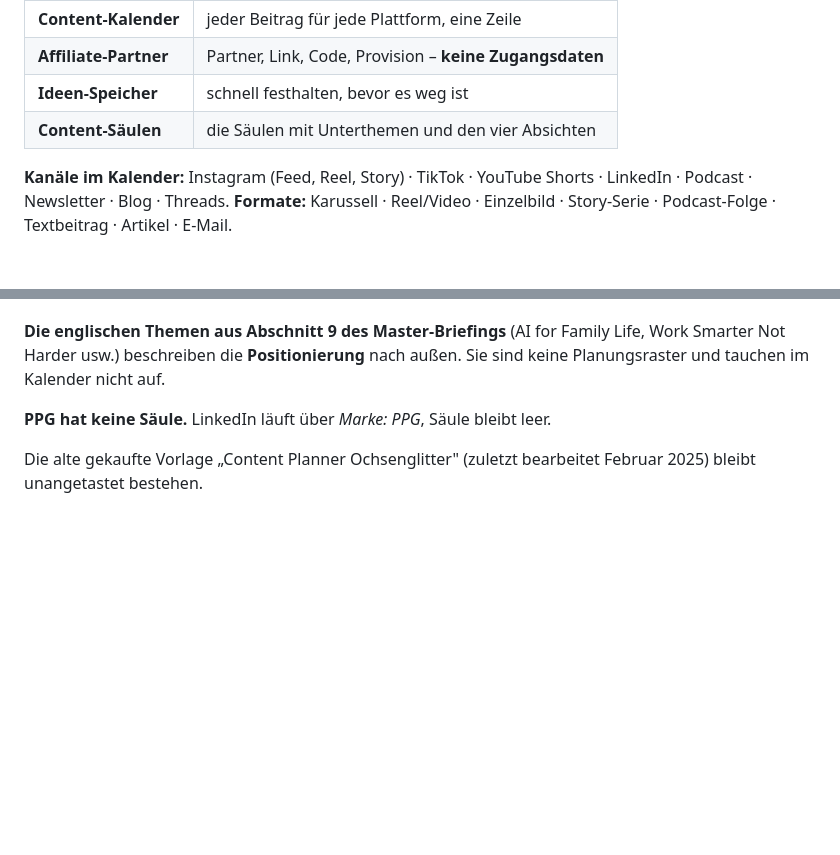
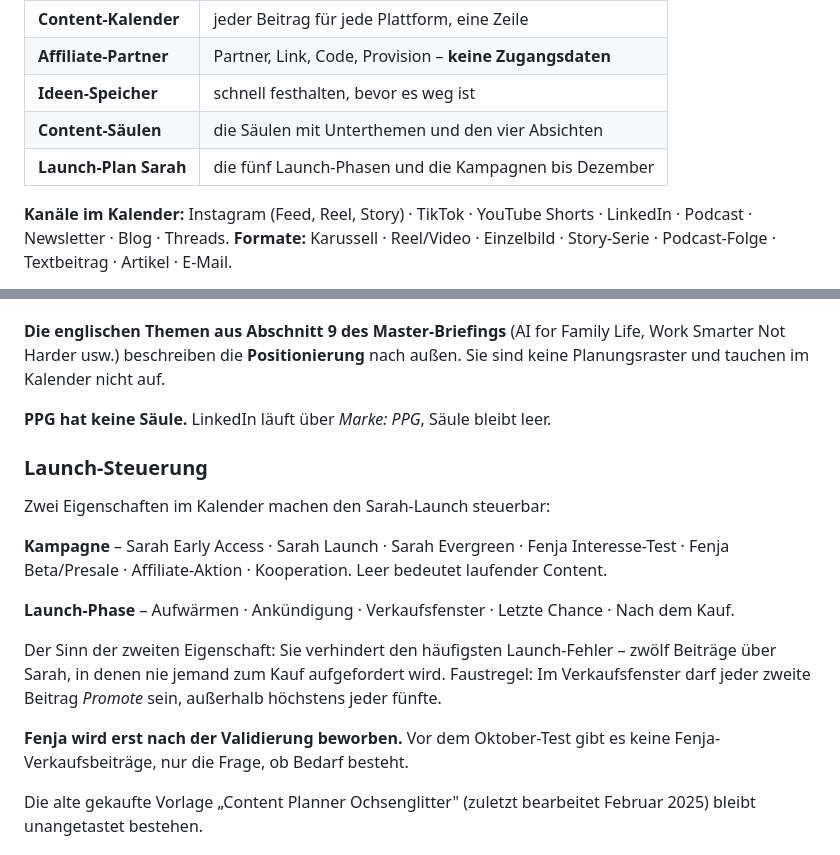
Before and after one commit to ochsenglitter/fair-care-check, a Markdown page: strategie/creator-und-distribution.md, 2 parts joined by grey strips. Rendered like a GitHub page; blank space fills up the shorter version.

Commit message:
Launch-Steuerung fuer Sarah im Content-Kalender
Zwei neue Eigenschaften: "Kampagne" (Sarah Early Access, Sarah Launch,
Sarah Evergreen, Fenja Interesse-Test, Fenja Beta/Presale, Affiliate-Aktion,
Kooperation) und "Launch-Phase" (Aufwaermen, Ankuendigung, Verkaufsfenster,
Letzte Chance, Nach dem Kauf).

Die zweite ist die wichtigere: Sie verhindert zwoelf Beitraege ueber Sarah,
in denen nie jemand zum Kauf aufgefordert wird. Faustregel im Verkaufs-
fenster jeder zweite Beitrag Promote, ausserhalb hoechstens jeder fuenfte.

Neue Notion-Seite "Launch-Plan Sarah": die fuenf Phasen mit Erkennungs-
merkmalen, die Kampagnen im Zeitverlauf September bis Dezember nach
zeitplan-bis-januar-2027.md, und was ausdruecklich nicht beworben wird -
Fenja erst nach der Validierung, kein weiteres Produkt.

Dazu die bindenden Verkaufsregeln fuer Sarah aus der Produktplanung: Nutzen
statt Feature, kein Minikurs, Preis als Arbeitsannahme.

Co-Authored-By: Claude Opus 5 <noreply@anthropic.com>
Claude-Session: https://claude.ai/code/session_01MtM6YE7WoZ54RCAWTxvZLP

```diff
--- a/strategie/creator-und-distribution.md
+++ b/strategie/creator-und-distribution.md
@@ -77,6 +77,7 @@ https://app.notion.com/p/3df904ff732d8116ac65c5c0278f24e1
 | **Affiliate-Partner** | Partner, Link, Code, Provision – **keine Zugangsdaten** |
 | **Ideen-Speicher** | schnell festhalten, bevor es weg ist |
 | **Content-Säulen** | die Säulen mit Unterthemen und den vier Absichten |
+| **Launch-Plan Sarah** | die fünf Launch-Phasen und die Kampagnen bis Dezember |
 
 **Kanäle im Kalender:** Instagram (Feed, Reel, Story) · TikTok · YouTube Shorts ·
 LinkedIn · Podcast · Newsletter · Blog · Threads.
@@ -117,6 +118,25 @@ außen. Sie sind keine Planungsraster und tauchen im Kalender nicht auf.
 
 **PPG hat keine Säule.** LinkedIn läuft über *Marke: PPG*, Säule bleibt leer.
 
+### Launch-Steuerung
+
+Zwei Eigenschaften im Kalender machen den Sarah-Launch steuerbar:
+
+**Kampagne** – Sarah Early Access · Sarah Launch · Sarah Evergreen ·
+Fenja Interesse-Test · Fenja Beta/Presale · Affiliate-Aktion · Kooperation.
+Leer bedeutet laufender Content.
+
+**Launch-Phase** – Aufwärmen · Ankündigung · Verkaufsfenster · Letzte Chance ·
+Nach dem Kauf.
+
+Der Sinn der zweiten Eigenschaft: Sie verhindert den häufigsten Launch-Fehler –
+zwölf Beiträge über Sarah, in denen nie jemand zum Kauf aufgefordert wird.
+Faustregel: Im Verkaufsfenster darf jeder zweite Beitrag *Promote* sein,
+außerhalb höchstens jeder fünfte.
+
+**Fenja wird erst nach der Validierung beworben.** Vor dem Oktober-Test gibt es
+keine Fenja-Verkaufsbeiträge, nur die Frage, ob Bedarf besteht.
+
 Die alte gekaufte Vorlage „Content Planner Ochsenglitter" (zuletzt bearbeitet
 Februar 2025) bleibt unangetastet bestehen.
 
```
